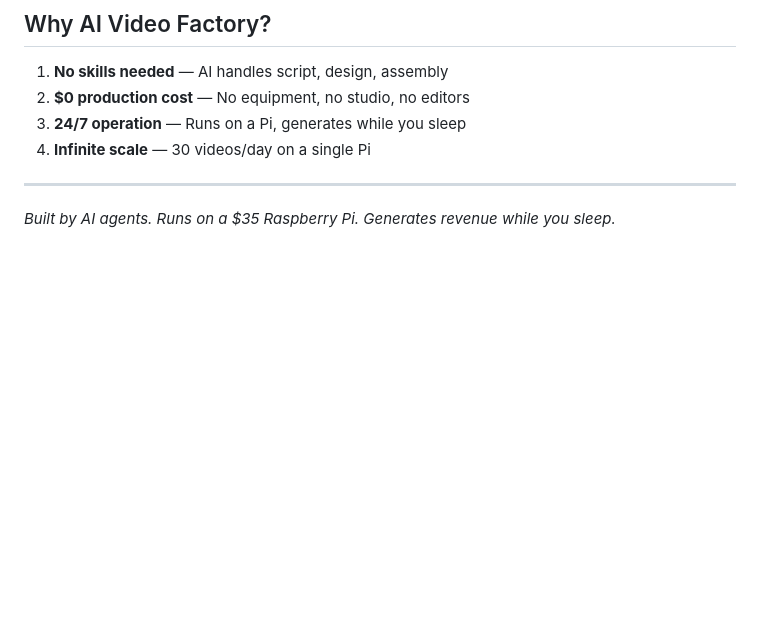
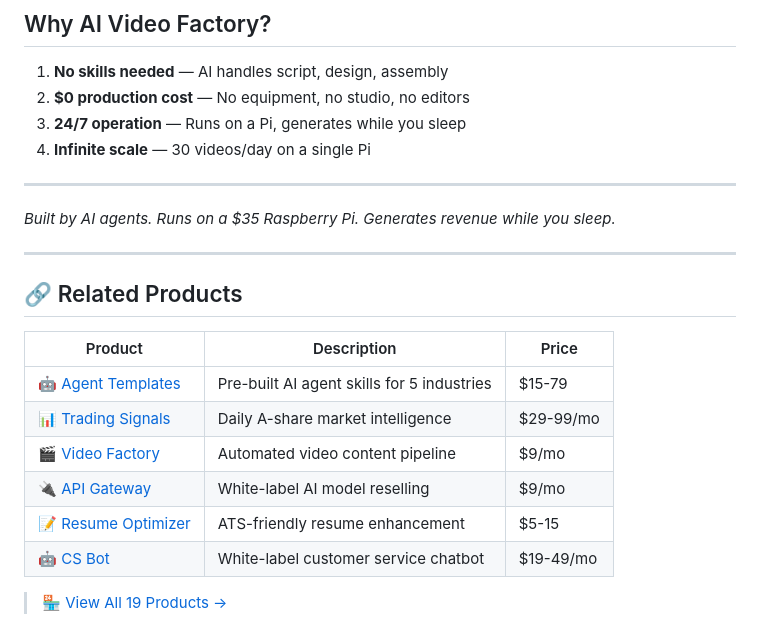
Before and after one commit to ulnit/ai-video-factory, a Markdown page: README.md, the part around the change. Rendered like a GitHub page; blank space fills up the shorter version.

Commit message:
🔗 Add cross-links to related products

```diff
--- a/README.md
+++ b/README.md
@@ -93,3 +93,18 @@ python3 src/generator.py "Your Topic Here"
 ---
 
 *Built by AI agents. Runs on a $35 Raspberry Pi. Generates revenue while you sleep.*
+
+---
+
+## 🔗 Related Products
+
+| Product | Description | Price |
+|---------|-------------|-------|
+| [🤖 Agent Templates](https://github.com/ulnit/agent-templates) | Pre-built AI agent skills for 5 industries | $15-79 |
+| [📊 Trading Signals](https://github.com/ulnit/ai-trading-signals) | Daily A-share market intelligence | $29-99/mo |
+| [🎬 Video Factory](https://github.com/ulnit/ai-video-factory) | Automated video content pipeline | $9/mo |
+| [🔌 API Gateway](https://github.com/ulnit/ai-api-gateway) | White-label AI model reselling | $9/mo |
+| [📝 Resume Optimizer](https://github.com/ulnit/ai-resume-optimizer) | ATS-friendly resume enhancement | $5-15 |
+| [🤖 CS Bot](https://github.com/ulnit/ai-cs-bot) | White-label customer service chatbot | $19-49/mo |
+
+> 🏪 [View All 19 Products →](https://ulnit.github.io/agent-store)
```
